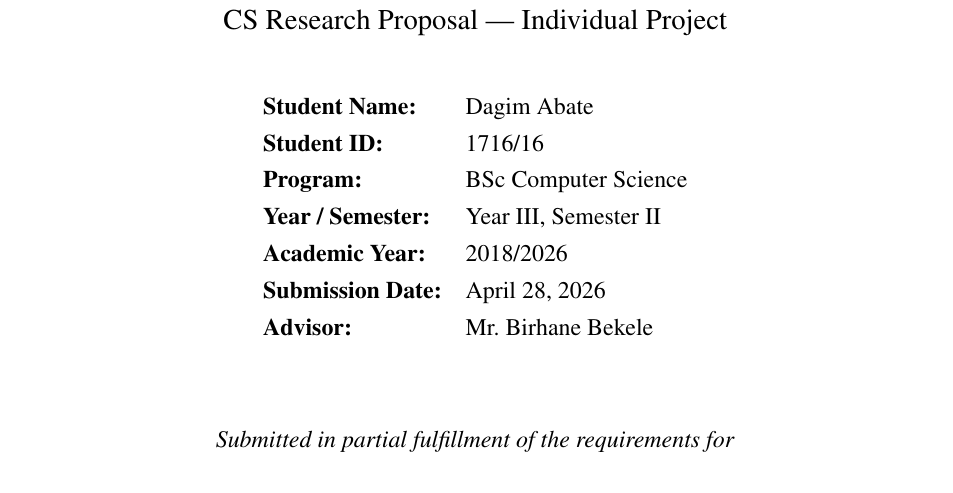
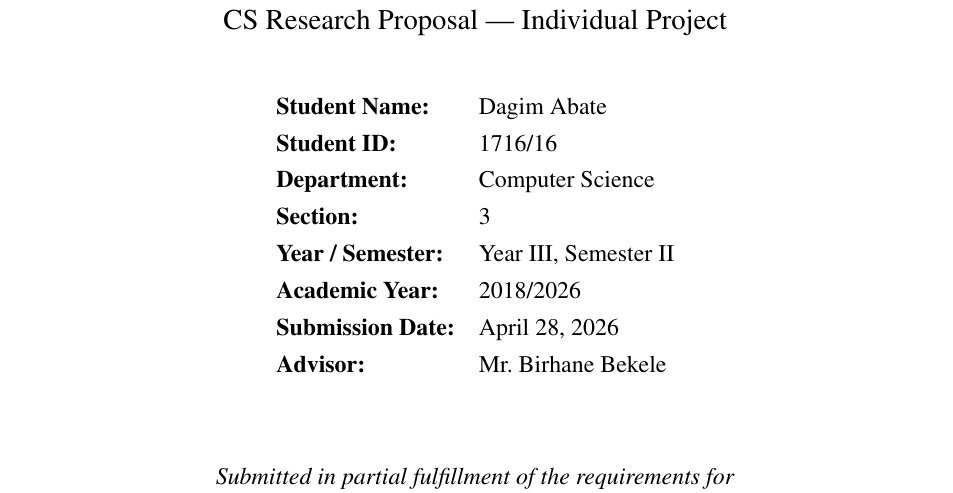
Before and after one commit to Dagi7d/ARP-Poisoning-Detection-GBM, a LaTeX paper (main.tex): part of page 1 of 9, cut so that both start at the same text. Compiled offline with pdfLaTeX.

Commit message:
Update document metadata in main.tex

```diff
--- a/main.tex
+++ b/main.tex
@@ -59,7 +59,8 @@
     \begin{tabular}{ll}
         \textbf{Student Name:}    & Dagim Abate                \\[4pt]
         \textbf{Student ID:}      & 1716/16                    \\[4pt]
-        \textbf{Program:}         & BSc Computer Science       \\[4pt]
+        \textbf{Department:}      &  Computer Science       \\[4pt]
+        \textbf{Section:}         & 3                           \\[4pt]
         \textbf{Year / Semester:} & Year III, Semester II      \\[4pt]
         \textbf{Academic Year:}   & 2018/2026                  \\[4pt]
         \textbf{Submission Date:} & April 28, 2026             \\[4pt]
```
